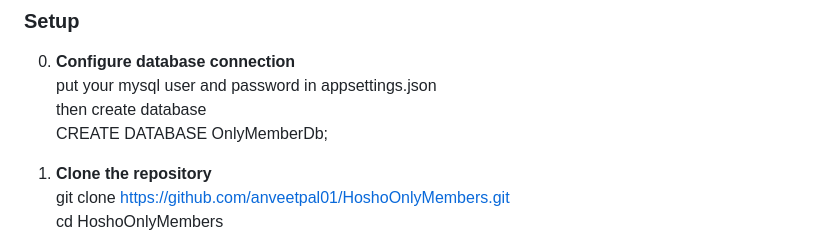
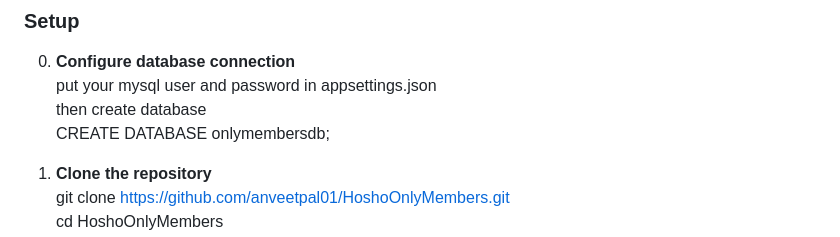
Before and after one commit to anveetpal01/HoshoOnlyMembers, a Markdown page: README.md, the part around the change. Drawn GitHub-style.

```diff
--- a/README.md
+++ b/README.md
@@ -21,7 +21,7 @@ It uses JWT token-based authentication and serves a minimal frontend for registr
 0. **Configure database connection**
 put your mysql user and password in appsettings.json
 then create database
-CREATE DATABASE OnlyMemberDb;
+CREATE DATABASE onlymembersdb;
 
 1. **Clone the repository**
 git clone https://github.com/anveetpal01/HoshoOnlyMembers.git
```
